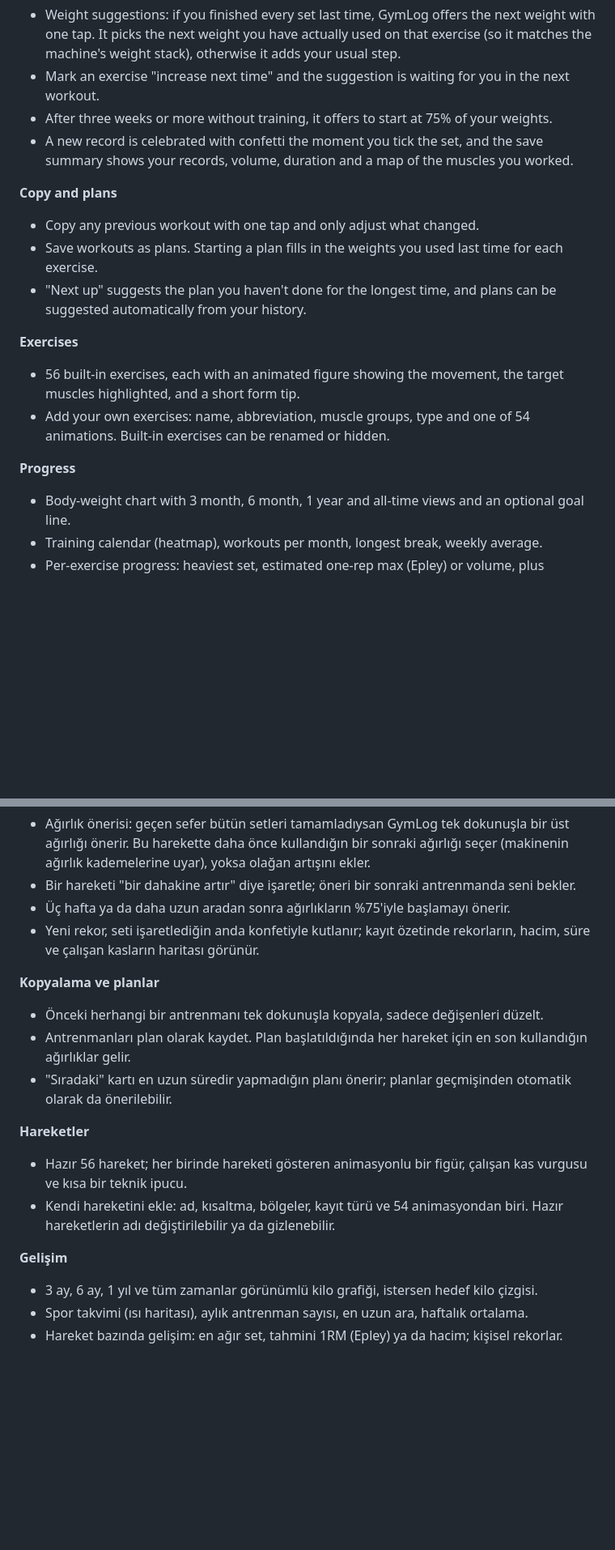
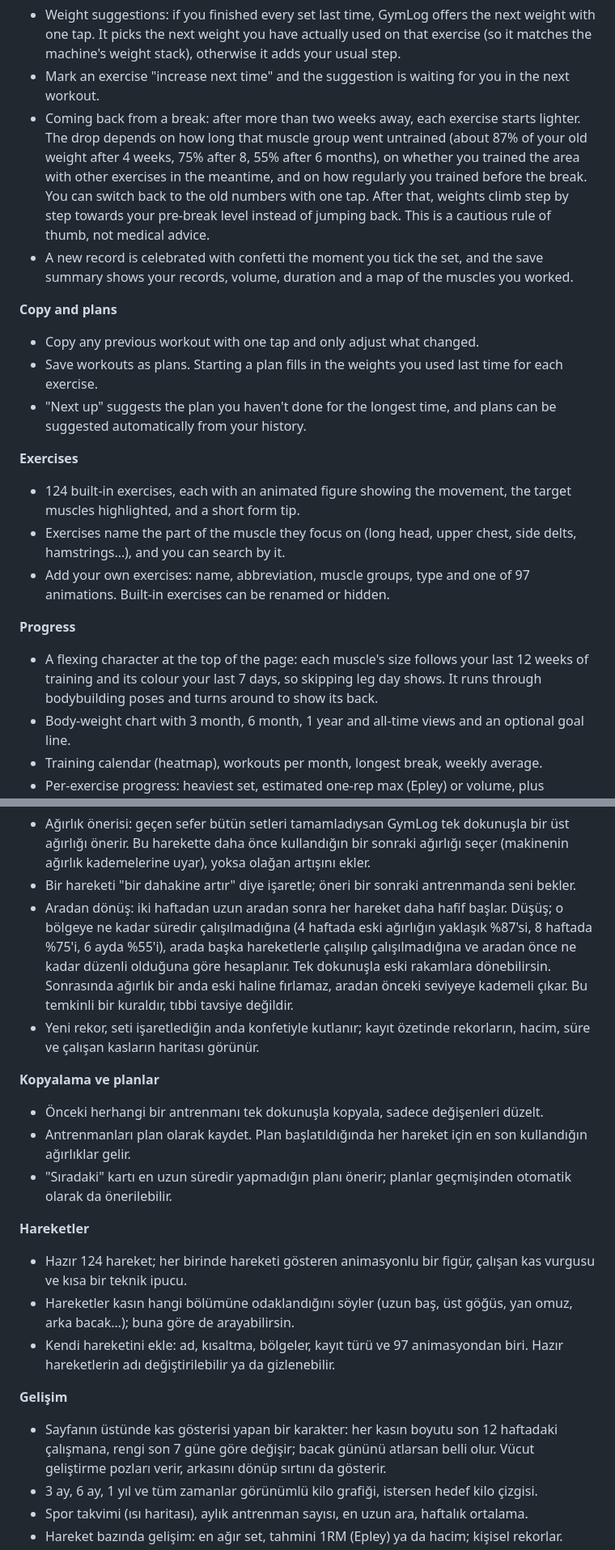
Before and after one commit to KaanSoyaslan/gymlog, a Markdown page: README.md, 2 parts joined by grey strips. Shown at 81% size. GitHub-like rendering; blank space fills up the shorter version.

```diff
--- a/README.md
+++ b/README.md
@@ -57,7 +59,7 @@ It is a progressive web app (PWA): it runs in the phone's browser, can be instal
 **Progression**
 - Weight suggestions: if you finished every set last time, GymLog offers the next weight with one tap. It picks the next weight you have actually used on that exercise (so it matches the machine's weight stack), otherwise it adds your usual step.
 - Mark an exercise "increase next time" and the suggestion is waiting for you in the next workout.
-- After three weeks or more without training, it offers to start at 75% of your weights.
+- Coming back from a break: after more than two weeks away, each exercise starts lighter. The drop depends on how long that muscle group went untrained (about 87% of your old weight after 4 weeks, 75% after 8, 55% after 6 months), on whether you trained the area with other exercises in the meantime, and on how regularly you trained before the break. You can switch back to the old numbers with one tap. After that, weights climb step by step towards your pre-break level instead of jumping back. This is a cautious rule of thumb, not medical advice.
 - A new record is celebrated with confetti the moment you tick the set, and the save summary shows your records, volume, duration and a map of the muscles you worked.
 
 **Copy and plans**
@@ -66,10 +68,12 @@ It is a progressive web app (PWA): it runs in the phone's browser, can be instal
 - "Next up" suggests the plan you haven't done for the longest time, and plans can be suggested automatically from your history.
 
 **Exercises**
-- 56 built-in exercises, each with an animated figure showing the movement, the target muscles highlighted, and a short form tip.
-- Add your own exercises: name, abbreviation, muscle groups, type and one of 54 animations. Built-in exercises can be renamed or hidden.
+- 124 built-in exercises, each with an animated figure showing the movement, the target muscles highlighted, and a short form tip.
+- Exercises name the part of the muscle they focus on (long head, upper chest, side delts, hamstrings…), and you can search by it.
+- Add your own exercises: name, abbreviation, muscle groups, type and one of 97 animations. Built-in exercises can be renamed or hidden.
 
 **Progress**
+- A flexing character at the top of the page: each muscle's size follows your last 12 weeks of training and its colour your last 7 days, so skipping leg day shows. It runs through bodybuilding poses and turns around to show its back.
 - Body-weight chart with 3 month, 6 month, 1 year and all-time views and an optional goal line.
 - Training calendar (heatmap), workouts per month, longest break, weekly average.
 - Per-exercise progress: heaviest set, estimated one-rep max (Epley) or volume, plus personal records.
@@ -182,7 +189,7 @@ Telefonun tarayıcısında çalışan bir web uygulamasıdır (PWA): ana ekrana
 **İlerleme**
 - Ağırlık önerisi: geçen sefer bütün setleri tamamladıysan GymLog tek dokunuşla bir üst ağırlığı önerir. Bu harekette daha önce kullandığın bir sonraki ağırlığı seçer (makinenin ağırlık kademelerine uyar), yoksa olağan artışını ekler.
 - Bir hareketi "bir dahakine artır" diye işaretle; öneri bir sonraki antrenmanda seni bekler.
-- Üç hafta ya da daha uzun aradan sonra ağırlıkların %75'iyle başlamayı önerir.
+- Aradan dönüş: iki haftadan uzun aradan sonra her hareket daha hafif başlar. Düşüş; o bölgeye ne kadar süredir çalışılmadığına (4 haftada eski ağırlığın yaklaşık %87'si, 8 haftada %75'i, 6 ayda %55'i), arada başka hareketlerle çalışılıp çalışılmadığına ve aradan önce ne kadar düzenli olduğuna göre hesaplanır. Tek dokunuşla eski rakamlara dönebilirsin. Sonrasında ağırlık bir anda eski haline fırlamaz, aradan önceki seviyeye kademeli çıkar. Bu temkinli bir kuraldır, tıbbi tavsiye değildir.
 - Yeni rekor, seti işaretlediğin anda konfetiyle kutlanır; kayıt özetinde rekorların, hacim, süre ve çalışan kasların haritası görünür.
 
 **Kopyalama ve planlar**
@@ -191,10 +198,12 @@ Telefonun tarayıcısında çalışan bir web uygulamasıdır (PWA): ana ekrana
 - "Sıradaki" kartı en uzun süredir yapmadığın planı önerir; planlar geçmişinden otomatik olarak da önerilebilir.
 
 **Hareketler**
-- Hazır 56 hareket; her birinde hareketi gösteren animasyonlu bir figür, çalışan kas vurgusu ve kısa bir teknik ipucu.
-- Kendi hareketini ekle: ad, kısaltma, bölgeler, kayıt türü ve 54 animasyondan biri. Hazır hareketlerin adı değiştirilebilir ya da gizlenebilir.
+- Hazır 124 hareket; her birinde hareketi gösteren animasyonlu bir figür, çalışan kas vurgusu ve kısa bir teknik ipucu.
+- Hareketler kasın hangi bölümüne odaklandığını söyler (uzun baş, üst göğüs, yan omuz, arka bacak…); buna göre de arayabilirsin.
+- Kendi hareketini ekle: ad, kısaltma, bölgeler, kayıt türü ve 97 animasyondan biri. Hazır hareketlerin adı değiştirilebilir ya da gizlenebilir.
 
 **Gelişim**
+- Sayfanın üstünde kas gösterisi yapan bir karakter: her kasın boyutu son 12 haftadaki çalışmana, rengi son 7 güne göre değişir; bacak gününü atlarsan belli olur. Vücut geliştirme pozları verir, arkasını dönüp sırtını da gösterir.
 - 3 ay, 6 ay, 1 yıl ve tüm zamanlar görünümlü kilo grafiği, istersen hedef kilo çizgisi.
 - Spor takvimi (ısı haritası), aylık antrenman sayısı, en uzun ara, haftalık ortalama.
 - Hareket bazında gelişim: en ağır set, tahmini 1RM (Epley) ya da hacim; kişisel rekorlar.
```
Also changed, not shown: other parts of README.md (+12 -7 lines), docs/screenshots/progress.jpg, docs/screenshots/tr-progress.jpg, docs/screenshots/tr-workout.jpg, docs/screenshots/workout.jpg, 10 other files.
